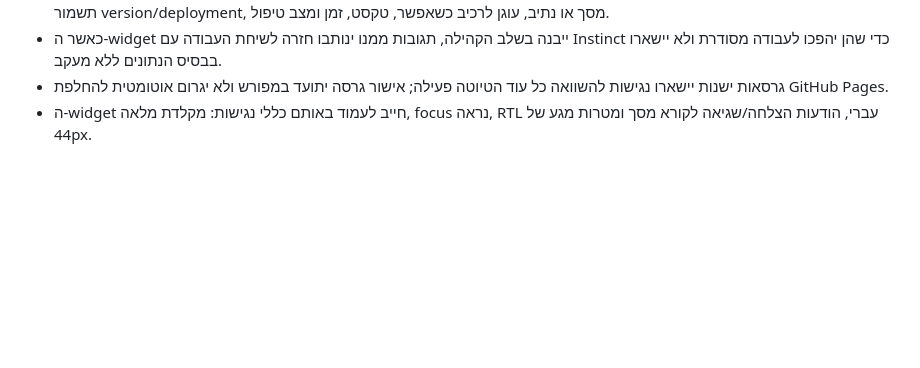
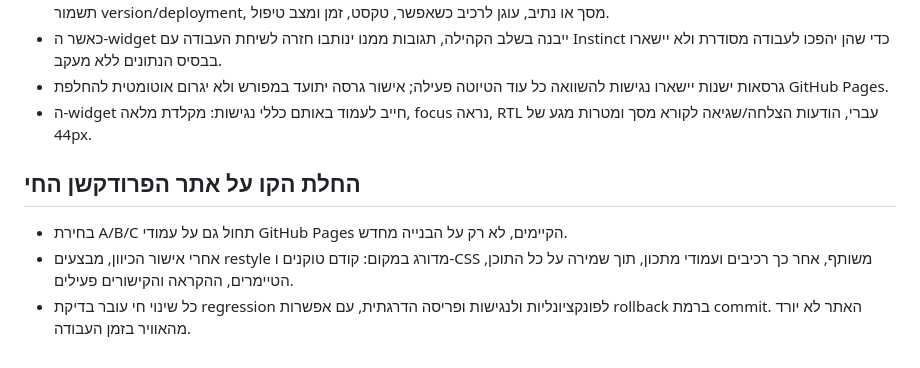
Before and after one commit to avigdor-instinct/recipes, a Markdown page: ROADMAP.md, the part around the change. Rendered like a GitHub page; blank space fills up the shorter version.

Commit message:
Plan live site design-system restyle
Added section on implementing the line on the live production site, detailing A/B/C selection and gradual restyling process.

```diff
--- a/ROADMAP.md
+++ b/ROADMAP.md
@@ -57,3 +57,9 @@
 - כאשר ה-widget ייבנה בשלב הקהילה, תגובות ממנו ינותבו חזרה לשיחת העבודה עם Instinct כדי שהן יהפכו לעבודה מסודרת ולא יישארו בבסיס הנתונים ללא מעקב.
 - גרסאות ישנות יישארו נגישות להשוואה כל עוד הטיוטה פעילה; אישור גרסה יתועד במפורש ולא יגרום אוטומטית להחלפת GitHub Pages.
 - ה-widget חייב לעמוד באותם כללי נגישות: מקלדת מלאה, focus נראה, RTL עברי, הודעות הצלחה/שגיאה לקורא מסך ומטרות מגע של 44px.
+
+## החלת הקו על אתר הפרודקשן החי
+
+- בחירת A/B/C תחול גם על עמודי GitHub Pages הקיימים, לא רק על הבנייה מחדש.
+- אחרי אישור הכיוון, מבצעים restyle מדורג במקום: קודם טוקנים ו-CSS משותף, אחר כך רכיבים ועמודי מתכון, תוך שמירה על כל התוכן, הטיימרים, ההקראה והקישורים פעילים.
+- כל שינוי חי עובר בדיקת regression לפונקציונליות ולנגישות ופריסה הדרגתית, עם אפשרות rollback ברמת commit. האתר לא יורד מהאוויר בזמן העבודה.
```
